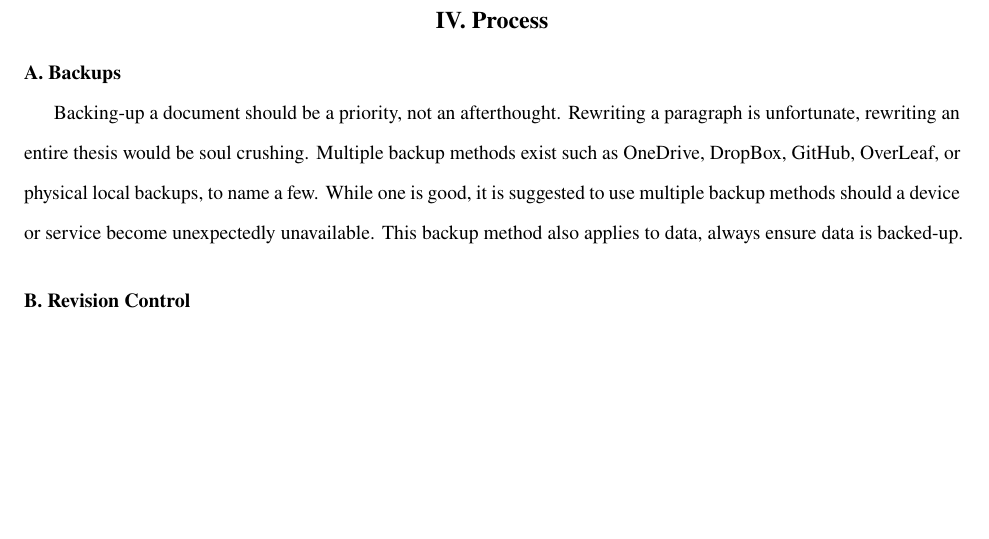
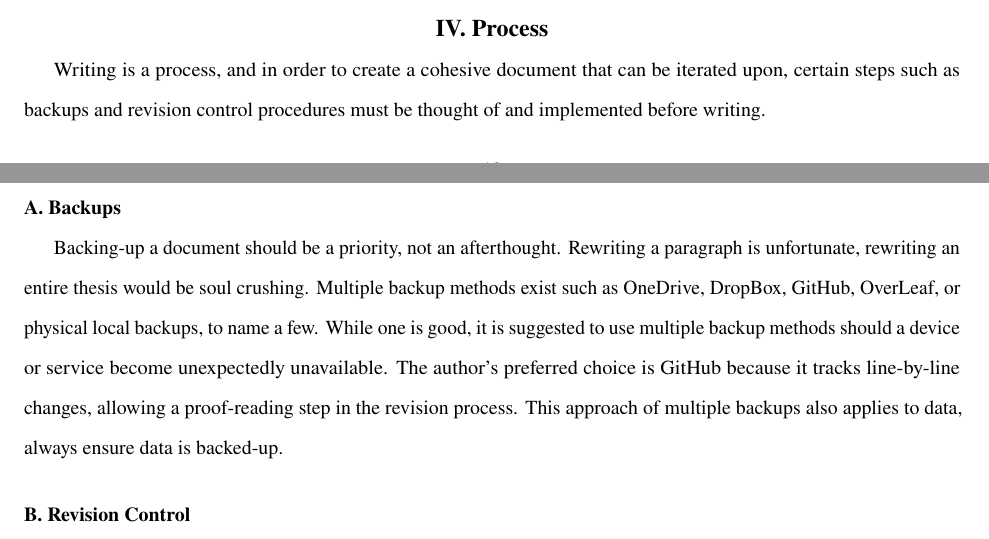
Before and after one commit to BenjaminDurante/AERO-CORE_LaTeX_Writing, a LaTeX paper (WritingTips.tex, which reads process.tex): part of page 14 of 26 before the commit and two parts of pages 13 and 14 of 26 after it, the two joined at a grey line, cut so that both start at the same text, the shorter picture padded with empty space. Compiled offline with pdfLaTeX.

Commit message:
Update process.tex
- Adding blurb following section introduction (as it is bad form to go from section title to subsection title without text in-between)

```diff
--- a/process.tex
+++ b/process.tex
@@ -1,11 +1,15 @@
 \section{Process}
+
+Writing is a process, and in order to create a cohesive document that can be iterated upon, certain steps such as backups and revision control procedures must be thought of and implemented before writing.
 
 \subsection{Backups}
 Backing-up a document should be a priority, not an afterthought.
 Rewriting a paragraph is unfortunate, rewriting an entire thesis would be soul crushing.
 Multiple backup methods exist such as \href{https://onedrive.live.com/login/}{OneDrive}, \href{https://www.dropbox.com}{DropBox}, \href{https://github.com/}{GitHub}, \href{https://www.overleaf.com/}{OverLeaf}, or physical local backups, to name a few.
 While one is good, it is suggested to use multiple backup methods should a device or service become unexpectedly unavailable.
-This backup method also applies to data, always ensure data is backed-up.
+The author's preferred choice is \href{https://github.com/}{GitHub} because it tracks line-by-line changes, allowing a proof-reading step in the revision process.
+This approach of multiple backups also applies to data, always ensure data is backed-up.
+
 
 \subsection{Revision Control}
 Revision control refers to the process of tracking changes to a document, or structured information.
```
